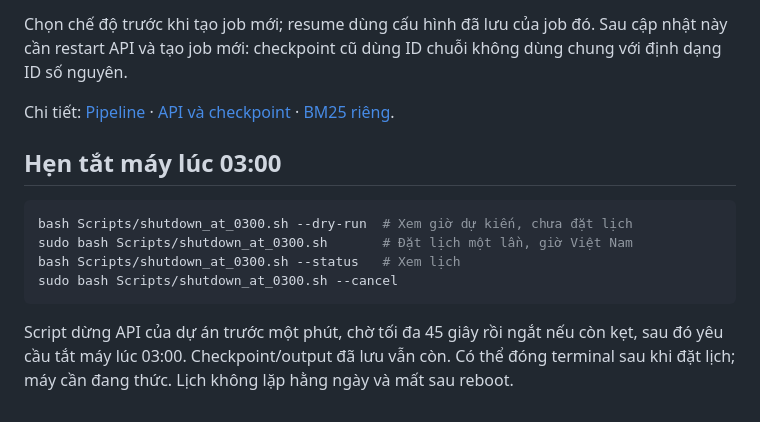
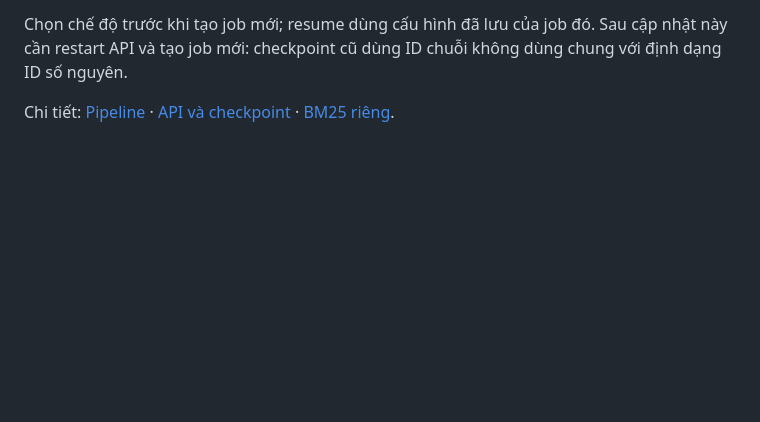
Before and after one commit to sbtc-AIGuru/sbtc, a Markdown page: README.md, the part around the change. Rendered like a GitHub page; blank space fills up the shorter version.

Commit message:
Remove shutdown schedule section from README
Removed shutdown script instructions from README.

````diff
--- a/README.md
+++ b/README.md
@@ -70,16 +70,3 @@ Sau cập nhật này cần restart API và tạo job mới: checkpoint cũ dùn
 không dùng chung với định dạng ID số nguyên.
 
 Chi tiết: [Pipeline](BackEnd/app/PIPELINE.md) · [API và checkpoint](BackEnd/app/api/README.md) · [BM25 riêng](BackEnd/app/Retrieval/README.md).
-
-## Hẹn tắt máy lúc 03:00
-
-```bash
-bash Scripts/shutdown_at_0300.sh --dry-run  # Xem giờ dự kiến, chưa đặt lịch
-sudo bash Scripts/shutdown_at_0300.sh       # Đặt lịch một lần, giờ Việt Nam
-bash Scripts/shutdown_at_0300.sh --status   # Xem lịch
-sudo bash Scripts/shutdown_at_0300.sh --cancel
-```
-
-Script dừng API của dự án trước một phút, chờ tối đa 45 giây rồi ngắt nếu còn kẹt,
-sau đó yêu cầu tắt máy lúc 03:00. Checkpoint/output đã lưu vẫn còn. Có thể đóng
-terminal sau khi đặt lịch; máy cần đang thức. Lịch không lặp hằng ngày và mất sau reboot.
````
